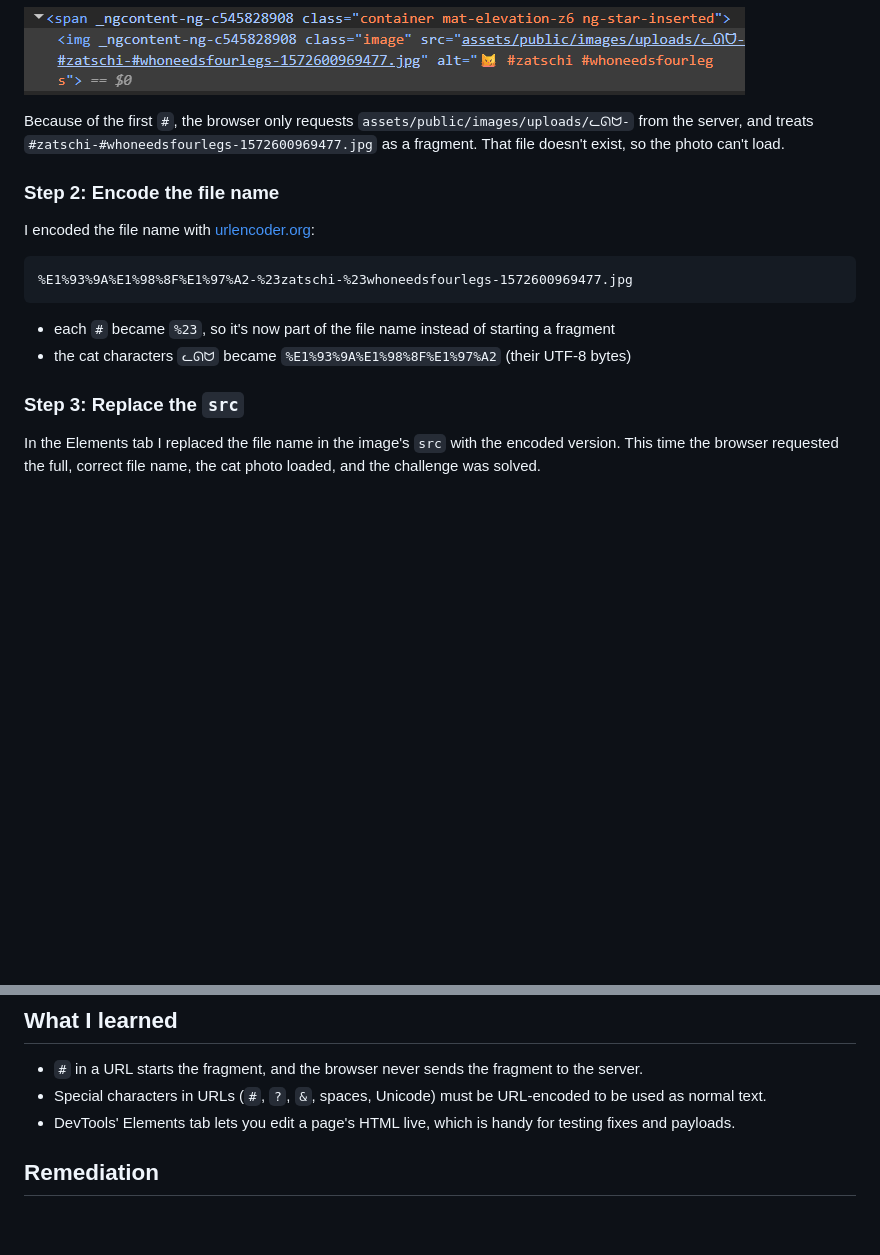
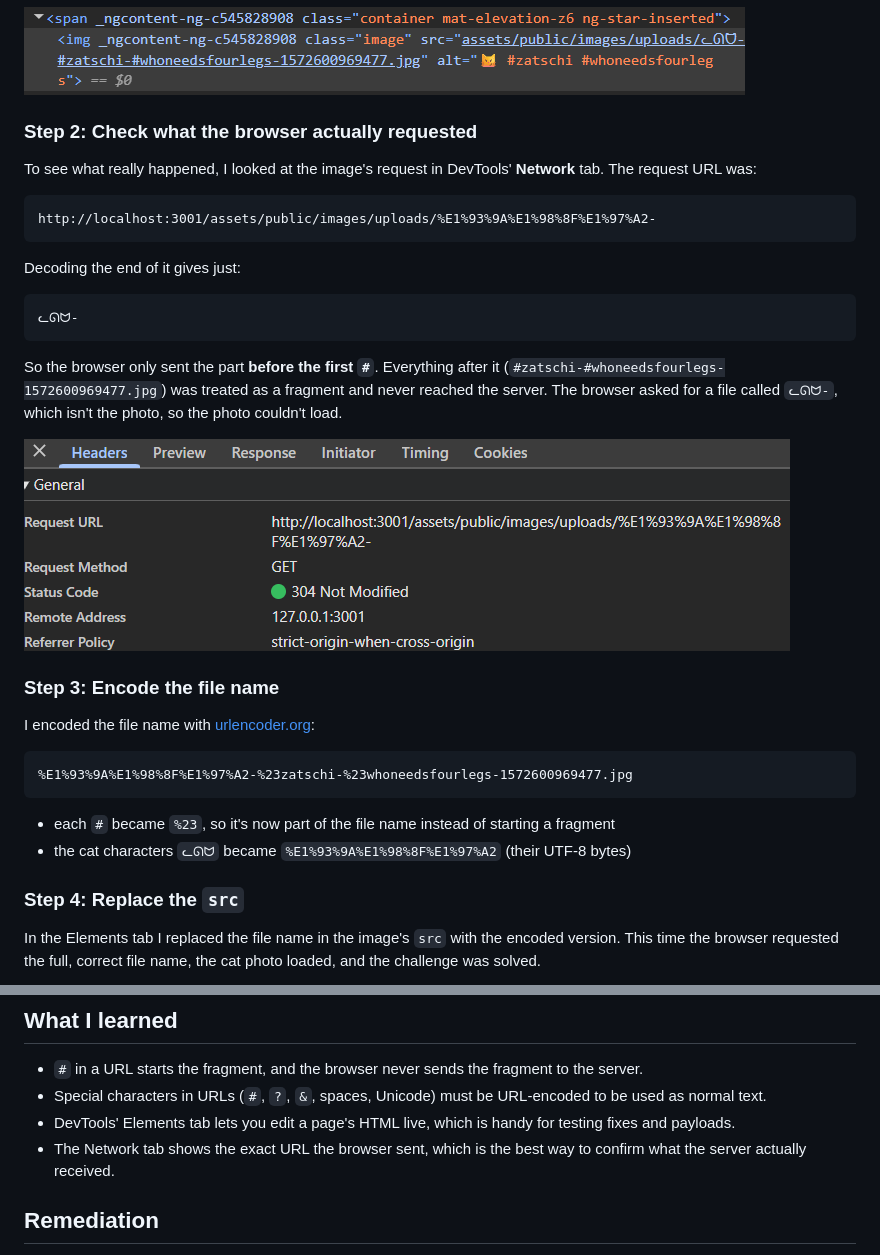
Before and after one commit to ines2005lol/OWASP-Juice-Shop-Write-up, a Markdown page: writeups/10-missing-encoding.md, 2 parts joined by grey strips. Drawn GitHub-style; pictures changed too: screenshots/10-missing-encoding/network-request.png (added); blank space fills up the shorter version.

Commit message:
Add Network tab evidence to Missing Encoding writeup

````diff
--- a/writeups/10-missing-encoding.md
+++ b/writeups/10-missing-encoding.md
@@ -36,12 +36,29 @@ the start (`ᓚᘏᗢ`, which look like a cat).
 
 ![Original img src with unencoded # characters in the file name](../screenshots/10-missing-encoding/original-src.png)
 
-Because of the first `#`, the browser only requests
-`assets/public/images/uploads/ᓚᘏᗢ-` from the server, and treats
-`#zatschi-#whoneedsfourlegs-1572600969477.jpg` as a fragment. That file
-doesn't exist, so the photo can't load.
+### Step 2: Check what the browser actually requested
 
-### Step 2: Encode the file name
+To see what really happened, I looked at the image's request in DevTools'
+**Network** tab. The request URL was:
+
+```
+http://localhost:3001/assets/public/images/uploads/%E1%93%9A%E1%98%8F%E1%97%A2-
+```
+
+Decoding the end of it gives just:
+
+```
+ᓚᘏᗢ-
+```
+
+So the browser only sent the part **before the first `#`**. Everything after
+it (`#zatschi-#whoneedsfourlegs-1572600969477.jpg`) was treated as a fragment
+and never reached the server. The browser asked for a file called `ᓚᘏᗢ-`,
+which isn't the photo, so the photo couldn't load.
+
+![Network tab showing the request URL cut off before the first #](../screenshots/10-missing-encoding/network-request.png)
+
+### Step 3: Encode the file name
 
 I encoded the file name with [urlencoder.org](https://www.urlencoder.org/):
 
@@ -54,7 +71,7 @@ I encoded the file name with [urlencoder.org](https://www.urlencoder.org/):
 - the cat characters `ᓚᘏᗢ` became `%E1%93%9A%E1%98%8F%E1%97%A2` (their UTF-8
   bytes)
 
-### Step 3: Replace the `src`
+### Step 4: Replace the `src`
 
 In the Elements tab I replaced the file name in the image's `src` with the
 encoded version. This time the browser requested the full, correct file name,
@@ -77,6 +94,8 @@ server returns the photo.
   URL-encoded to be used as normal text.
 - DevTools' Elements tab lets you edit a page's HTML live, which is handy for
   testing fixes and payloads.
+- The Network tab shows the exact URL the browser sent, which is the best way
+  to confirm what the server actually received.
 
 ## Remediation
 
````
